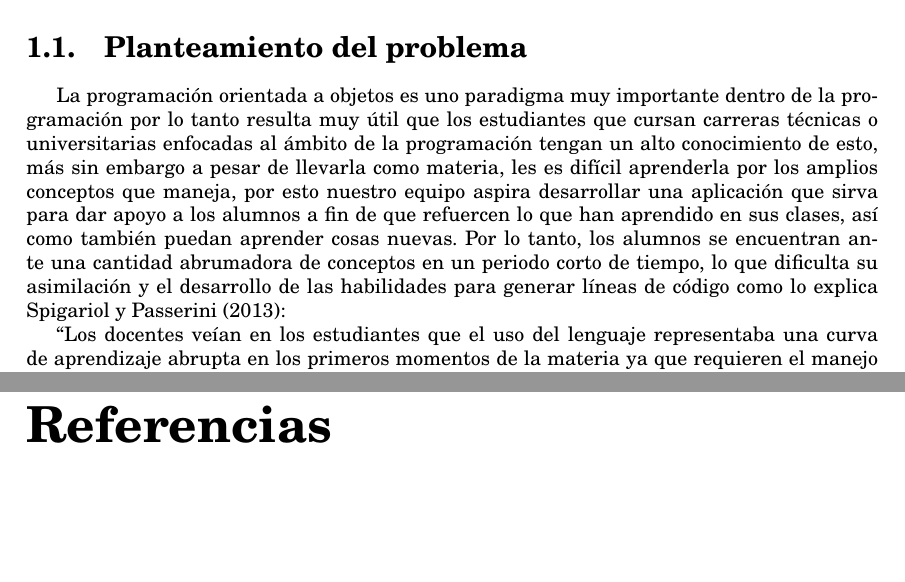
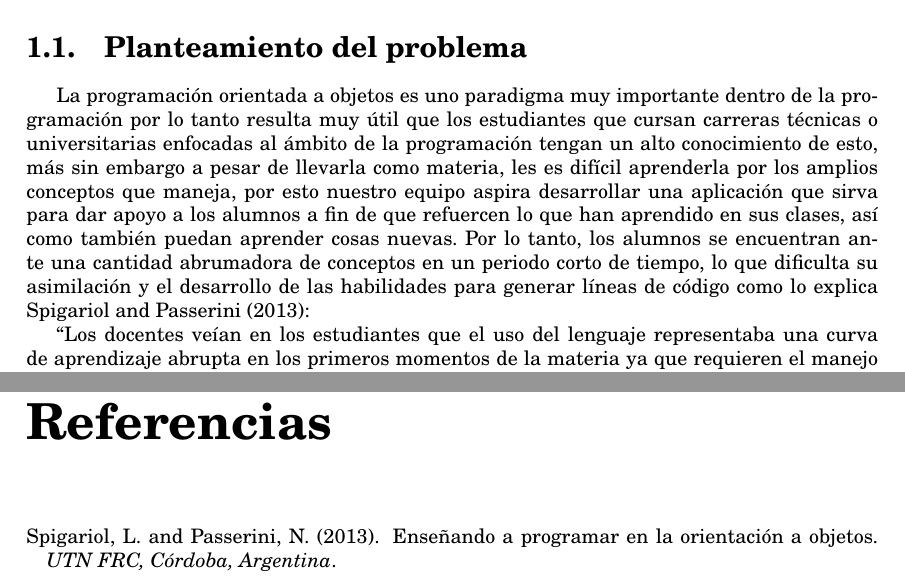
Before and after one commit to jvite/DocumentacionAndroid, a LaTeX document (main.tex, which reads capitulo1.tex): two parts of pages 5 and 12 of 12, joined at a grey line, cut so that both start at the same text, the shorter picture padded with empty space. Compiled offline with pdfLaTeX.

Commit message:
Añadidas referencias

```diff
--- a/capitulo1.tex
+++ b/capitulo1.tex
@@ -2,7 +2,7 @@
 
 \section{Planteamiento del problema}
 La programaci'on orientada a objetos es uno paradigma muy importante dentro de la programaci'on por lo tanto resulta muy 'util que los estudiantes que cursan carreras t'ecnicas o universitarias enfocadas al 'ambito de la programaci'on tengan un alto conocimiento de esto, m'as sin embargo a pesar de llevarla como materia, les es dif'icil aprenderla por los amplios conceptos que maneja, por esto nuestro equipo aspira desarrollar una aplicaci'on que sirva para dar apoyo a los alumnos a fin de que refuercen lo que han aprendido en sus clases, as'i como tambi'en puedan aprender cosas nuevas.
-Por lo tanto, los alumnos se encuentran ante una cantidad abrumadora de conceptos en un periodo corto de tiempo, lo que dificulta su asimilaci'on y el desarrollo de las habilidades para generar l'ineas de c'odigo como lo explica Spigariol y Passerini (2013):
+Por lo tanto, los alumnos se encuentran ante una cantidad abrumadora de conceptos en un periodo corto de tiempo, lo que dificulta su asimilaci'on y el desarrollo de las habilidades para generar l'ineas de c'odigo como lo explica \cite{spigariol2013ensenando}:
 
 ``Los docentes ve'ian en los estudiantes que el uso del lenguaje representaba una curva de aprendizaje abrupta en los primeros momentos de la materia ya que requieren el manejo de una cantidad 'amplia de conceptos antes de poder realizar algo relativamente sencillo (...). La disociaci'on entre teor'ia y pr'actica que se generaba era ciertamente contraproducente y dificultaba el proceso de aprendizaje."
 
```
Also changed, not shown: bibliografia.bib (added, +6 -0 lines), main.bbl (added), main.pdf, 5 other files.
